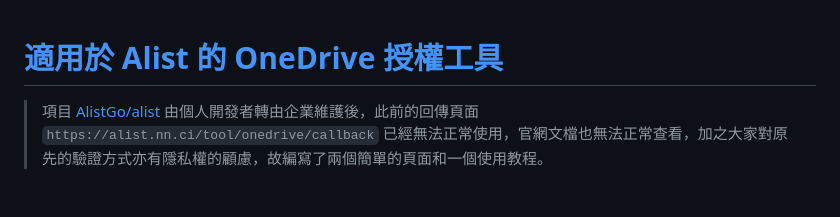
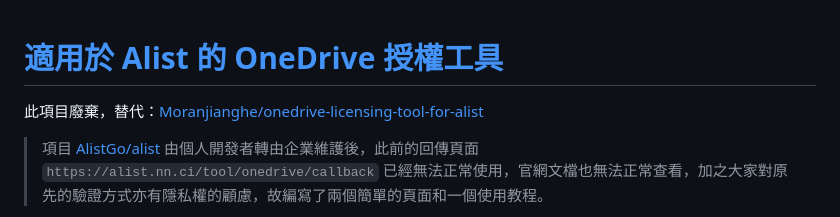
Before and after one commit to Moranjianghe/onedrive-callback, a Markdown page: README.md, the part around the change. GitHub-like rendering; blank space fills up the shorter version.

Commit message:
更新 README，新增項目廢棄說明及替代工具連結

```diff
--- a/README.md
+++ b/README.md
@@ -1,4 +1,6 @@
 # [適用於 Alist 的 OneDrive 授權工具](https://github.com/Moranjianghe/onedrive-callback)
+
+此項目廢棄，替代：[Moranjianghe/onedrive\-licensing\-tool\-for\-alist](https://github.com/Moranjianghe/onedrive-licensing-tool-for-alist)
 
 >項目 [AlistGo/alist](https://github.com/AlistGo/alist) 由個人開發者轉由企業維護後，此前的回傳頁面 `https://alist.nn.ci/tool/onedrive/callback` 已經無法正常使用，官網文檔也無法正常查看，加之大家對原先的驗證方式亦有隱私權的顧慮，故編寫了兩個簡單的頁面和一個使用教程。
 
```
